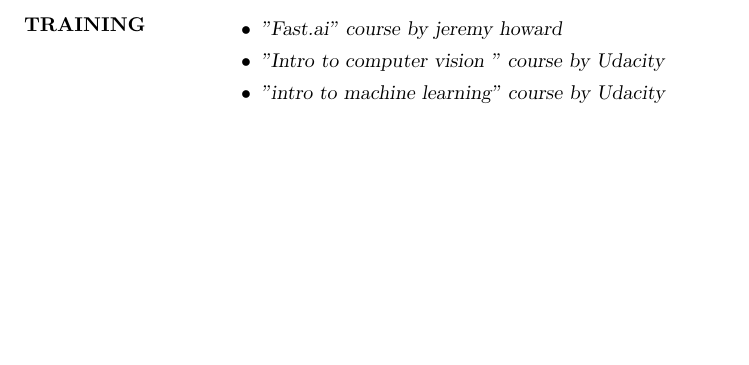
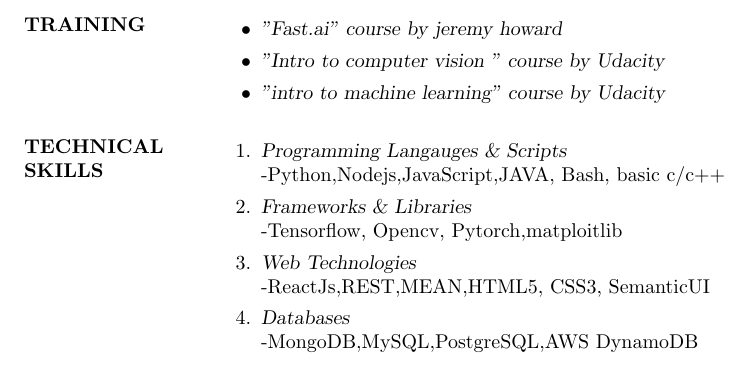
Before and after one commit to dexuiz/DevalSrivastava_resume, a LaTeX CV (DevalSrivastava_resume.tex): part of page 2 of 2, cut so that both start at the same text, the shorter picture padded with empty space. Compiled offline with pdfLaTeX.

Commit message:
technical skills

```diff
--- a/DevalSrivastava_resume.tex
+++ b/DevalSrivastava_resume.tex
@@ -68,6 +68,17 @@
  \item{\sl  "intro to machine learning" course by Udacity}
  \end{itemize}
 
+\section{TECHNICAL  \\ SKILLS} \begin{enumerate}
+\item {\sl Programming Langauges \& Scripts }\\
+	-Python,Nodejs,JavaScript,JAVA, Bash, basic c/c++
+\item {\sl Frameworks \& Libraries}\\
+	-Tensorflow, Opencv, Pytorch,matploitlib
+\item {\sl Web Technologies}\\
+	-ReactJs,REST,MEAN,HTML5, CSS3, SemanticUI
+\item{\sl Databases}\\
+	-MongoDB,MySQL,PostgreSQL,AWS DynamoDB
+\end{enumerate}
+
 
 \end{resume}
 \end{document}
```
Also changed, not shown: DevalSrivastava_resume.pdf, 2 other files.
